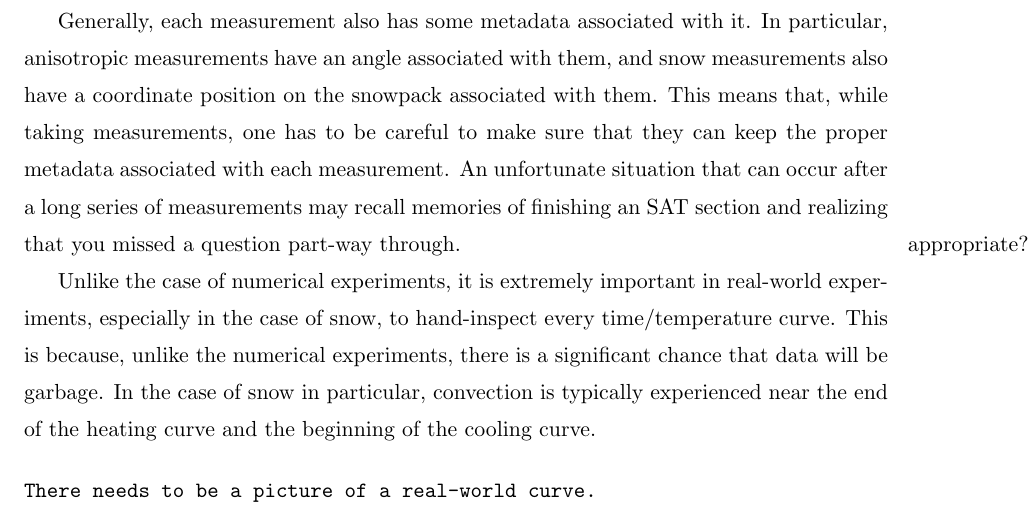
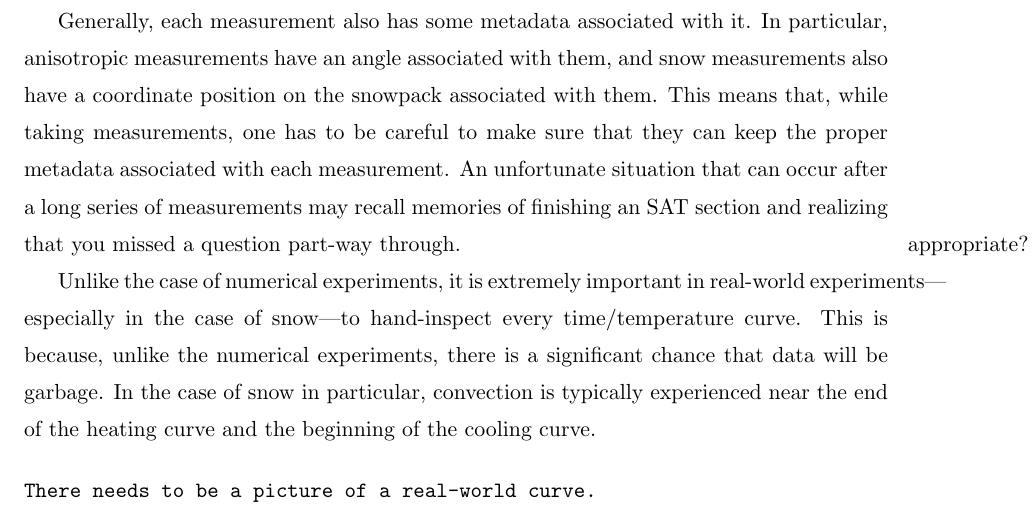
Before and after one commit to jfhbrook/anisotropy, a LaTeX thesis (thesis.tex, which reads ch4.tex): part of page 36 of 60, cut so that both start at the same text. Compiled offline with pdfLaTeX; a LaTeX package or settings file that is missing is left out.

Commit message:
Very minor edit involving punctuation

```diff
--- a/ch4.tex
+++ b/ch4.tex
@@ -117,7 +117,7 @@ you missed a question part-way through. \marginpar{appropriate?}
 \end{figure}
 
 Unlike the case of numerical experiments, it is extremely important in
-real-world experiments, especially in the case of snow, to hand-inspect every
+real-world experiments---especially in the case of snow---to hand-inspect every
 time/temperature curve. This is because, unlike the numerical experiments, there
 is a significant chance that data will be garbage. In the case of snow in
 particular, convection is typically experienced near the end of the heating
```
